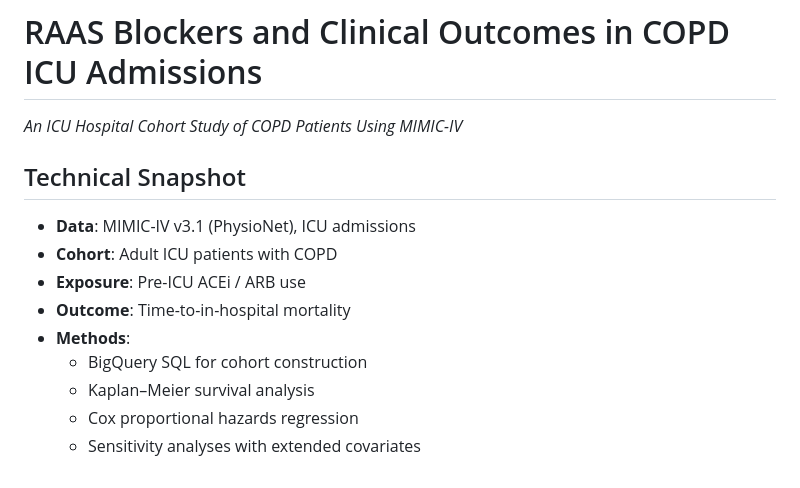
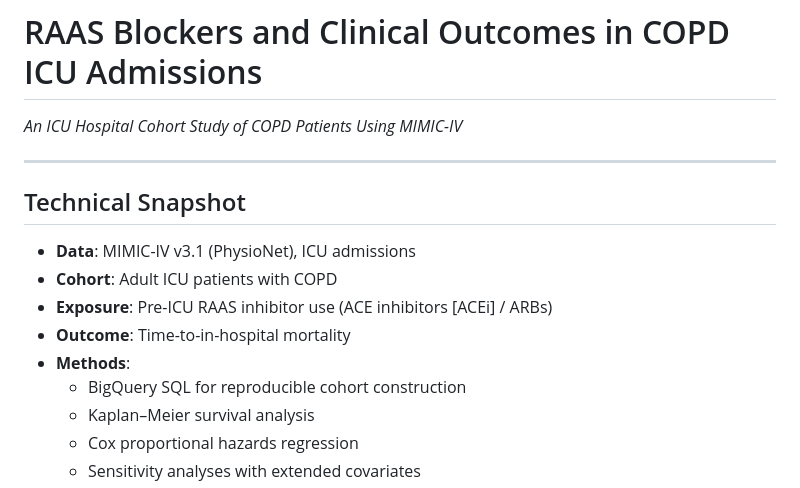
Before and after one commit to makotoy56/mimic-iv-copd-raas-analysis, a Markdown page: README.md, the part around the change. GitHub-like rendering.

Commit message:
Clarify Technical vs Project Snapshot and align exposure terminology in README

```diff
--- a/README.md
+++ b/README.md
@@ -1,14 +1,16 @@
 # RAAS Blockers and Clinical Outcomes in COPD ICU Admissions
 *An ICU Hospital Cohort Study of COPD Patients Using MIMIC-IV*
+
+---
 
 ## Technical Snapshot
 
 - **Data**: MIMIC-IV v3.1 (PhysioNet), ICU admissions
 - **Cohort**: Adult ICU patients with COPD
-- **Exposure**: Pre-ICU ACEi / ARB use
+- **Exposure**: Pre-ICU RAAS inhibitor use (ACE inhibitors [ACEi] / ARBs)
 - **Outcome**: Time-to-in-hospital mortality
 - **Methods**:
-  - BigQuery SQL for cohort construction
+  - BigQuery SQL for reproducible cohort construction
   - Kaplan–Meier survival analysis
   - Cox proportional hazards regression
   - Sensitivity analyses with extended covariates
```
